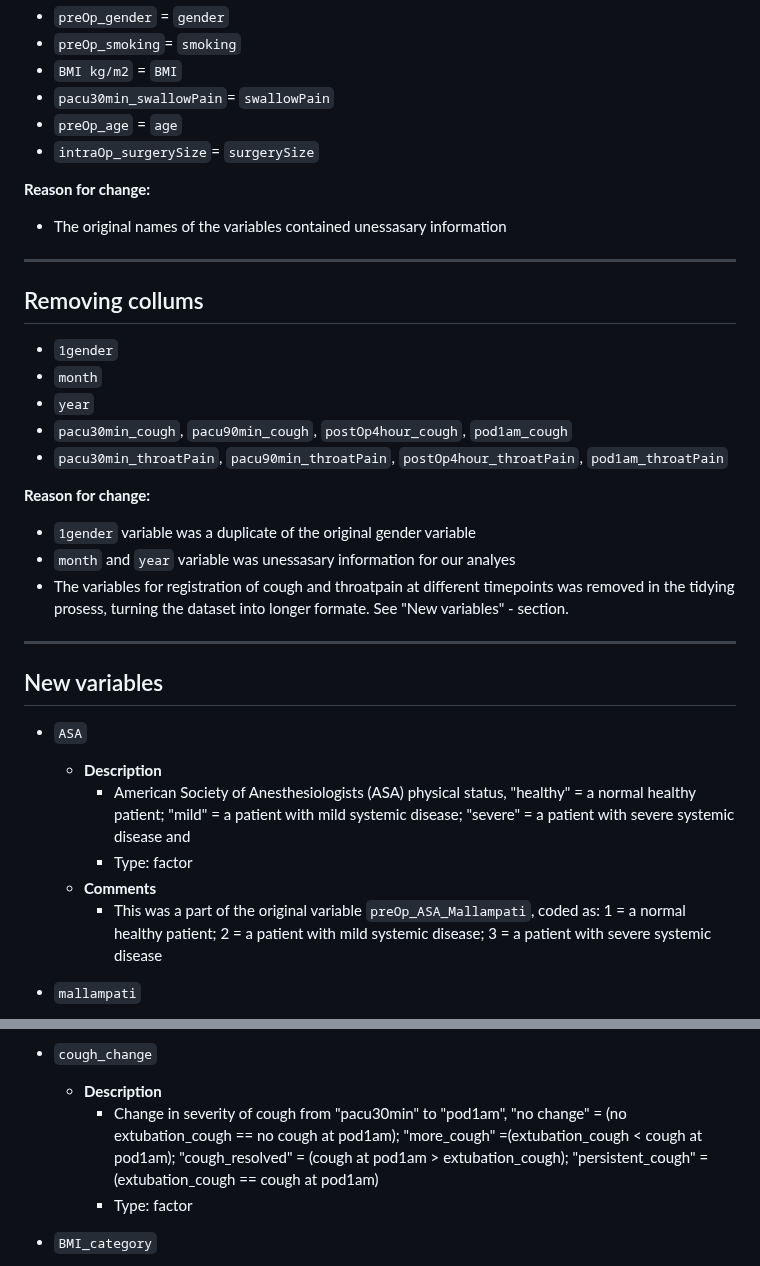
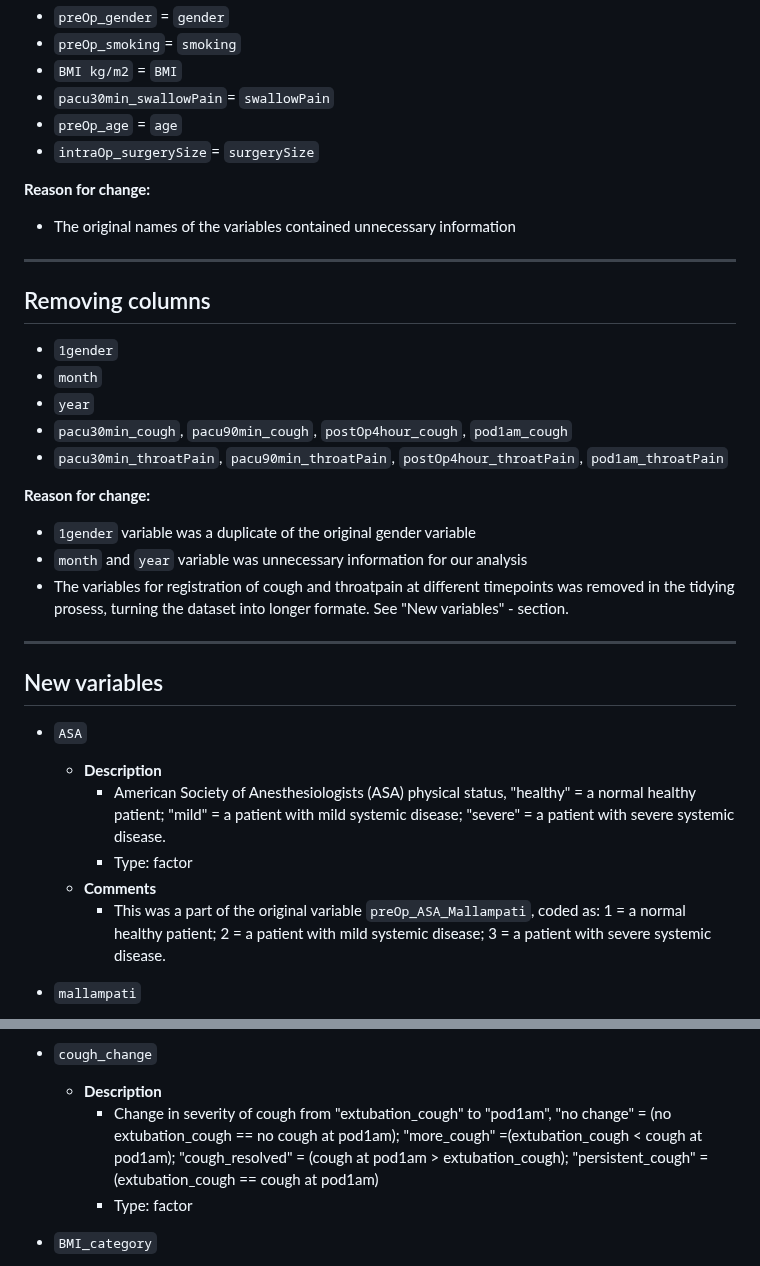
Before and after one commit to siberr01/psykodentopat_exam, a Markdown page: data/codebook_revision_notes.md, 2 parts joined by grey strips. GitHub-like rendering.

```diff
--- a/data/codebook_revision_notes.md
+++ b/data/codebook_revision_notes.md
@@ -13,11 +13,11 @@ This document records all revisions made to the original codebook, including cla
 * `intraOp_surgerySize`= `surgerySize`
 
 **Reason for change:**
-- The original names of the variables contained unessasary information
+- The original names of the variables contained unnecessary information
 
 ---
 
-## Removing collums
+## Removing columns
 * `1gender`
 * `month`
 * `year`
@@ -27,7 +27,7 @@ This document records all revisions made to the original codebook, including cla
 
 **Reason for change:**
 - `1gender` variable was a duplicate of the original gender variable
-- `month` and `year` variable was unessasary information for our analyes
+- `month` and `year` variable was unnecessary information for our analysis
 -  The variables for registration of cough and throatpain at different timepoints was removed in the tidying prosess, turning the dataset into longer formate. See "New variables" - section.
 
 ---
@@ -35,10 +35,10 @@ This document records all revisions made to the original codebook, including cla
 ## New variables
 * `ASA`
   + **Description**
-    - American Society of Anesthesiologists (ASA) physical status, "healthy" = a normal healthy patient; "mild" = a patient with mild systemic disease; "severe" = a patient with severe systemic disease and
+    - American Society of Anesthesiologists (ASA) physical status, "healthy" = a normal healthy patient; "mild" = a patient with mild systemic disease; "severe" = a patient with severe systemic disease.
     - Type: factor
   + **Comments**
-    - This was a part of the original variable `preOp_ASA_Mallampati`, coded as: 1 = a normal healthy patient; 2 = a patient with mild systemic disease; 3 = a patient with severe systemic disease
+    - This was a part of the original variable `preOp_ASA_Mallampati`, coded as: 1 = a normal healthy patient; 2 = a patient with mild systemic disease; 3 = a patient with severe systemic disease.
 
 * `mallampati`
   + **Description**
@@ -54,7 +54,7 @@ This document records all revisions made to the original codebook, including cla
 
  * `cough_change`
    + **Description**
-     - Change in severity of cough from "pacu30min" to "pod1am", "no change" = (no extubation_cough  == no cough at pod1am); "more_cough" =(extubation_cough < cough at pod1am);  "cough_resolved" = (cough at pod1am > extubation_cough); "persistent_cough" = (extubation_cough  == cough at pod1am)
+     - Change in severity of cough from "extubation_cough" to "pod1am", "no change" = (no extubation_cough  == no cough at pod1am); "more_cough" =(extubation_cough < cough at pod1am);  "cough_resolved" = (cough at pod1am > extubation_cough); "persistent_cough" = (extubation_cough  == cough at pod1am)
      - Type: factor
 
 * `BMI_category`
```
